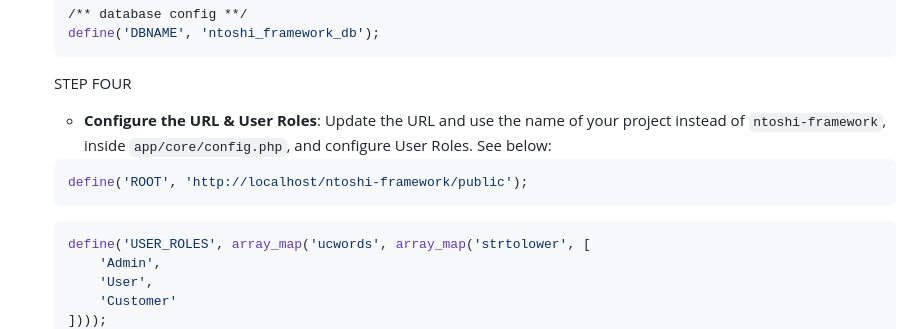
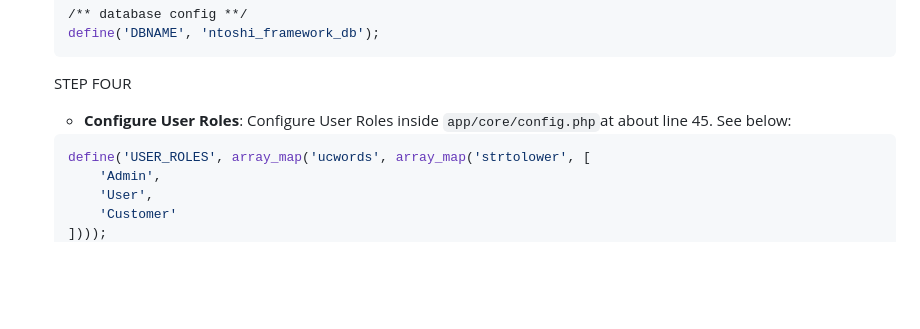
Before and after one commit to Jongi-TheAutodidact/ntoshi-php-mvc-framework, a Markdown page: README.md, the part around the change. Drawn GitHub-style; blank space fills up the shorter version.

Commit message:
Updated the directives - URL change

````diff
--- a/README.md
+++ b/README.md
@@ -37,11 +37,7 @@ This lightweight, easy-to-use framework offers a fast and efficient way to devel
 	define('DBNAME', 'ntoshi_framework_db');
     ```
     STEP FOUR
-   - **Configure the URL & User Roles**: Update the URL and use the name of your project instead of `ntoshi-framework`, inside `app/core/config.php`, and configure User Roles. See below:
-    ```bash
-    define('ROOT', 'http://localhost/ntoshi-framework/public');
-    ```
-
+   - **Configure User Roles**: Configure User Roles inside `app/core/config.php`at about line 45. See below:
     ```bash
     define('USER_ROLES', array_map('ucwords', array_map('strtolower', [
 	    'Admin',
````
